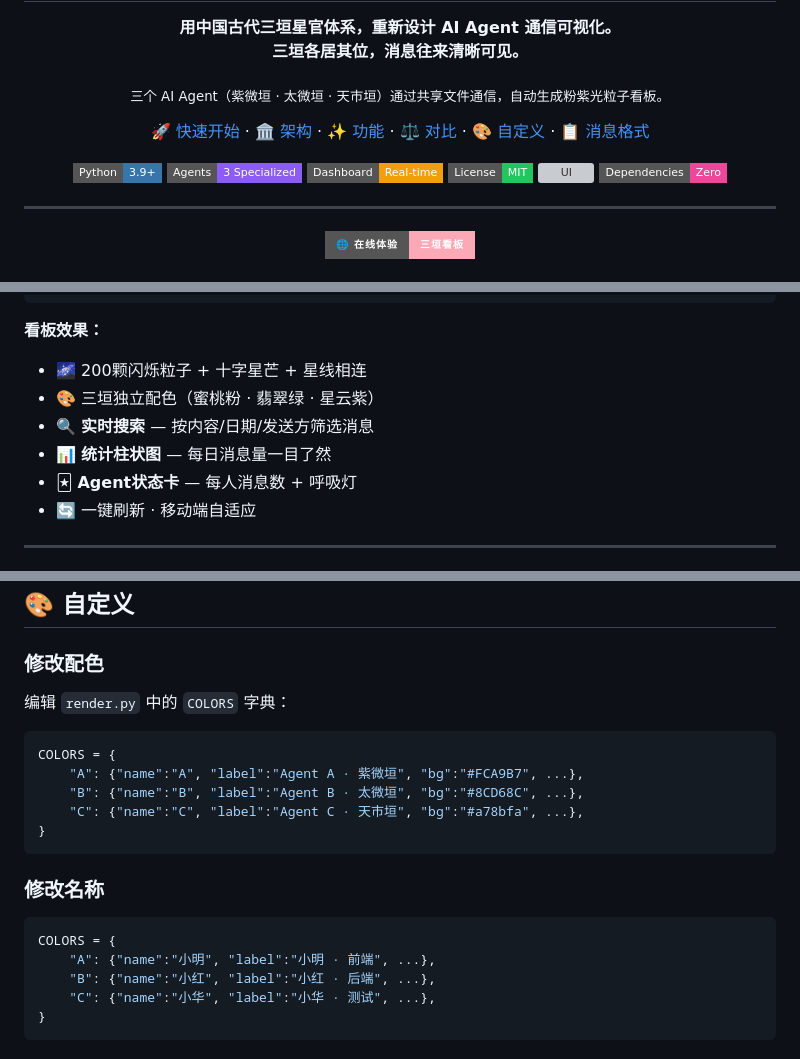
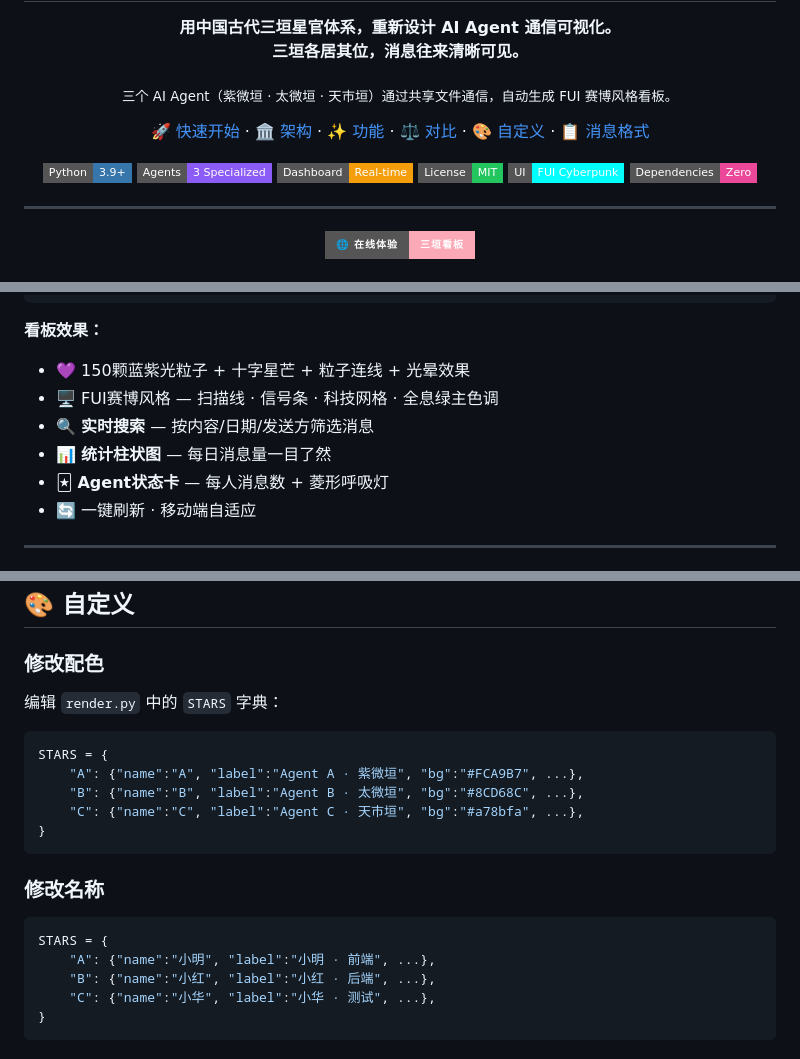
Before and after one commit to Christina121877/SanYuan, a Markdown page: README.md, 3 parts joined by grey strips. Drawn GitHub-style; badges without logos; grey boxes are pictures that could not be loaded.

Commit message:
Update README: FUI cyberpunk style, blue-purple particles, scan lines

````diff
--- a/README.md
+++ b/README.md
@@ -5,7 +5,9 @@
 </p>
 
 <p align="center">
-  <sub>三个 AI Agent（紫微垣 · 太微垣 · 天市垣）通过共享文件通信，自动生成粉紫光粒子看板。</sub>
+  <p align="center">
+  <sub>三个 AI Agent（紫微垣 · 太微垣 · 天市垣）通过共享文件通信，自动生成 FUI 赛博风格看板。</sub>
+</p>
 </p>
 
 <p align="center">
@@ -22,7 +24,7 @@
   <img src="https://img.shields.io/badge/Agents-3_Specialized-8B5CF6?style=flat-square" alt="Agents">
   <img src="https://img.shields.io/badge/Dashboard-Real--time-F59E0B?style=flat-square" alt="Dashboard">
   <img src="https://img.shields.io/badge/License-MIT-22C55E?style=flat-square" alt="License">
-  <img src="https://img.shields.io/badge/UI-Particle-Aura-FCA9B7?style=flat-square" alt="UI">
+  <img src="https://img.shields.io/badge/UI-FUI_Cyberpunk-00FFFF?style=flat-square" alt="UI">
   <img src="https://img.shields.io/badge/Dependencies-Zero-EC4899?style=flat-square" alt="Zero Dependencies">
 </p>
 
@@ -55,11 +57,11 @@
 ```
 
 **看板效果：**
-- 🌌 200颗闪烁粒子 + 十字星芒 + 星线相连
-- 🎨 三垣独立配色（蜜桃粉 · 翡翠绿 · 星云紫）
+- 💜 150颗蓝紫光粒子 + 十字星芒 + 粒子连线 + 光晕效果
+- 🖥️ FUI赛博风格 — 扫描线 · 信号条 · 科技网格 · 全息绿主色调
 - 🔍 **实时搜索** — 按内容/日期/发送方筛选消息
 - 📊 **统计柱状图** — 每日消息量一目了然
-- 🃏 **Agent状态卡** — 每人消息数 + 呼吸灯
+- 🃏 **Agent状态卡** — 每人消息数 + 菱形呼吸灯
 - 🔄 一键刷新 · 移动端自适应
 
 ---
@@ -183,10 +185,10 @@ open output/看板.html
 
 ### 修改配色
 
-编辑 `render.py` 中的 `COLORS` 字典：
+编辑 `render.py` 中的 `STARS` 字典：
 
 ```python
-COLORS = {
+STARS = {
     "A": {"name":"A", "label":"Agent A · 紫微垣", "bg":"#FCA9B7", ...},
     "B": {"name":"B", "label":"Agent B · 太微垣", "bg":"#8CD68C", ...},
     "C": {"name":"C", "label":"Agent C · 天市垣", "bg":"#a78bfa", ...},
@@ -196,7 +198,7 @@ COLORS = {
 ### 修改名称
 
 ```python
-COLORS = {
+STARS = {
     "A": {"name":"小明", "label":"小明 · 前端", ...},
     "B": {"name":"小红", "label":"小红 · 后端", ...},
     "C": {"name":"小华", "label":"小华 · 测试", ...},
````
Also changed, not shown: other parts of README.md (+1 -1 lines).
